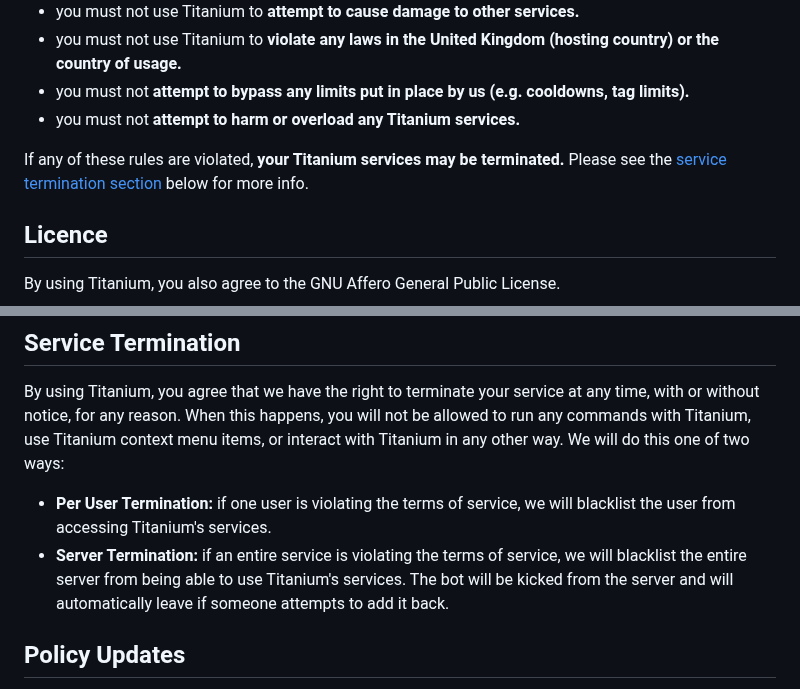
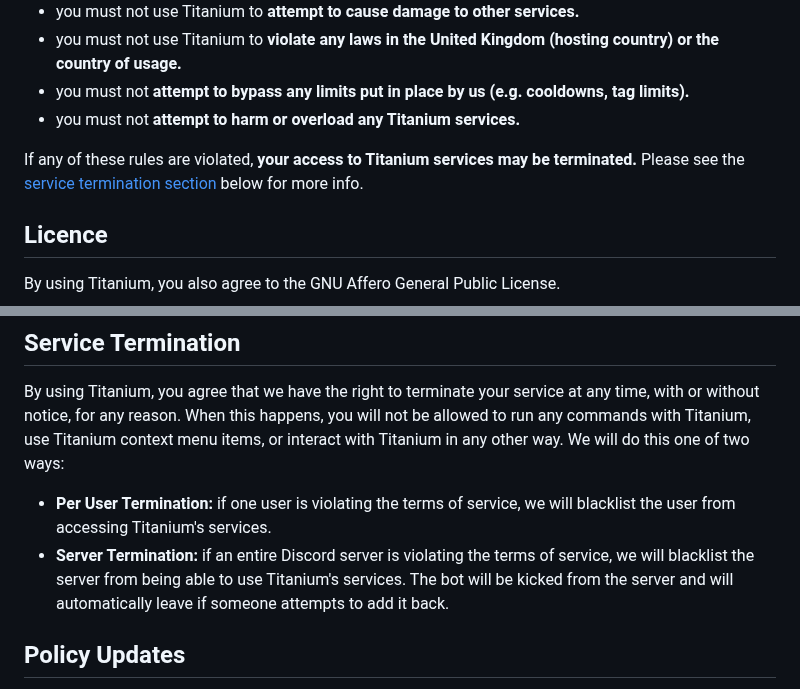
Before and after one commit to RestartB/titanium, a Markdown page: Terms.md, 2 parts joined by grey strips. Drawn GitHub-style.

Commit message:
docs: fix typos

```diff
--- a/Terms.md
+++ b/Terms.md
@@ -20,7 +20,7 @@ You must abide by the following guidelines when using Titanium's services:
 - you must not **attempt to bypass any limits put in place by us (e.g. cooldowns, tag limits).**
 - you must not **attempt to harm or overload any Titanium services.**
 
-If any of these rules are violated, **your Titanium services may be terminated.** Please see the [service termination section](#service-termination) below for more info.
+If any of these rules are violated, **your access to Titanium services may be terminated.** Please see the [service termination section](#service-termination) below for more info.
 
 ## Licence
 By using Titanium, you also agree to the GNU Affero General Public License.
@@ -54,7 +54,7 @@ Titanium relies on several third party services. By using features that rely on
 ## Service Termination
 By using Titanium, you agree that we have the right to terminate your service at any time, with or without notice, for any reason. When this happens, you will not be allowed to run any commands with Titanium, use Titanium context menu items, or interact with Titanium in any other way. We will do this one of two ways:
 - **Per User Termination:** if one user is violating the terms of service, we will blacklist the user from accessing Titanium's services.
-- **Server Termination:** if an entire service is violating the terms of service, we will blacklist the entire server from being able to use Titanium's services. The bot will be kicked from the server and will automatically leave if someone attempts to add it back.
+- **Server Termination:** if an entire Discord server is violating the terms of service, we will blacklist the server from being able to use Titanium's services. The bot will be kicked from the server and will automatically leave if someone attempts to add it back.
 
 ## Policy Updates
 We may make changes to this policy over time. If a major change is made to the Terms of Service policy, we will make an announcement over public channels.
```
